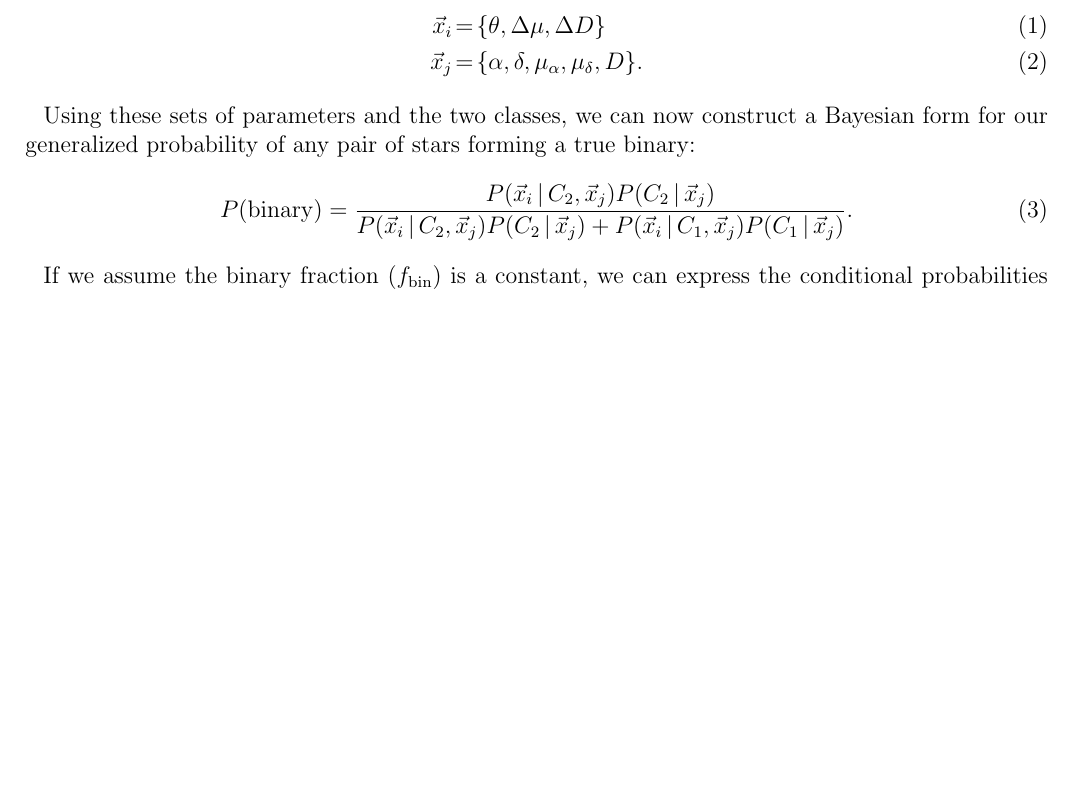
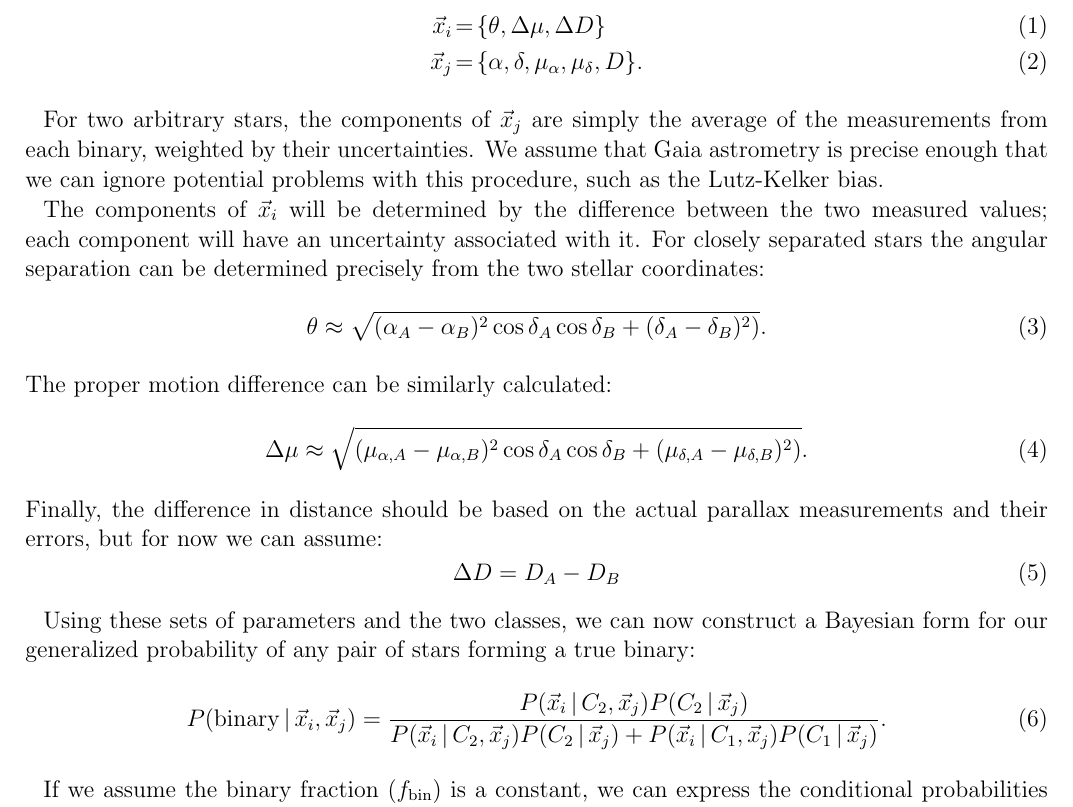
Before and after one commit to astroJeff/gaia_binaries, a LaTeX paper (documents/Gaia_binaries.tex): part of page 2 of 4, cut so that both start at the same text, the shorter picture padded with empty space. Compiled offline with pdfLaTeX; an older LaTeX class or package is replaced by its successor.

Commit message:
Updated .tex, added 2dhist plot to NLTT notebook

```diff
--- a/documents/Gaia_binaries.tex
+++ b/documents/Gaia_binaries.tex
@@ -57,9 +57,31 @@ We consider any particular pair of stars occupying similar positions in five dim
 \vec{x}_j &=& \{ \alpha, \delta, \mu_{\alpha}, \mu_{\delta}, D \}.
 \end{eqnarray}
 
+For two arbitrary stars, the components of $\vec{x}_j$ are simply the average of the measurements from each binary, weighted by their uncertainties. We assume that Gaia astrometry is precise enough that we can ignore potential problems with this procedure, such as the Lutz-Kelker bias.
+
+
+The components of $\vec{x}_i$ will be determined by the difference between the two measured values; each component will have an uncertainty associated with it. For closely separated stars the angular separation can be determined precisely from the two stellar coordinates:
+\begin{equation}
+\theta \approx \sqrt{(\alpha_A - \alpha_B)^2 \cos \delta_A \cos \delta_B
+			 + (\delta_A - \delta_B)^2)}.
+\end{equation}
+The proper motion difference can be similarly calculated:
+\begin{equation}
+\Delta \mu \approx \sqrt{(\mu_{\alpha, A} - \mu_{\alpha, B})^2
+			\cos \delta_A \cos \delta_B
+			+ (\mu_{\delta, A} - \mu_{\delta, B})^2)}.
+\end{equation}
+Finally, the difference in distance should be based on the actual parallax measurements and their errors, but for now we can assume:
+\begin{equation}
+\Delta D = D_A - D_B
+\end{equation}
+
+
+
+
 Using these sets of parameters and the two classes, we can now construct a Bayesian form for our generalized probability of any pair of stars forming a true binary:
 \begin{equation}
-P({\rm binary}) = \frac{P(\vec{x}_i \given C_2, \vec{x}_j) P(C_2 \given \vec{x}_j)}{P(\vec{x}_i \given C_2, \vec{x}_j) P(C_2 \given \vec{x}_j) + P(\vec{x}_i \given C_1, \vec{x}_j) P(C_1 \given \vec{x}_j)}. \label{eq:P_binary_1}
+P({\rm binary} \given \vec{x}_i, \vec{x}_j) = \frac{P(\vec{x}_i \given C_2, \vec{x}_j) P(C_2 \given \vec{x}_j)}{P(\vec{x}_i \given C_2, \vec{x}_j) P(C_2 \given \vec{x}_j) + P(\vec{x}_i \given C_1, \vec{x}_j) P(C_1 \given \vec{x}_j)}. \label{eq:P_binary_1}
 \end{equation}
 
 If we assume the binary fraction ($f_{\rm bin}$) is a constant, we can express the conditional probabilities for $C_1$ and $C_2$ in terms of $n(\vec{x}_j)$, the density of stars as a function of phase space position $\vec{x}_j$:
```
Also changed, not shown: documents/Gaia_binaries.tex (12 more changed lines), 1 other file.
